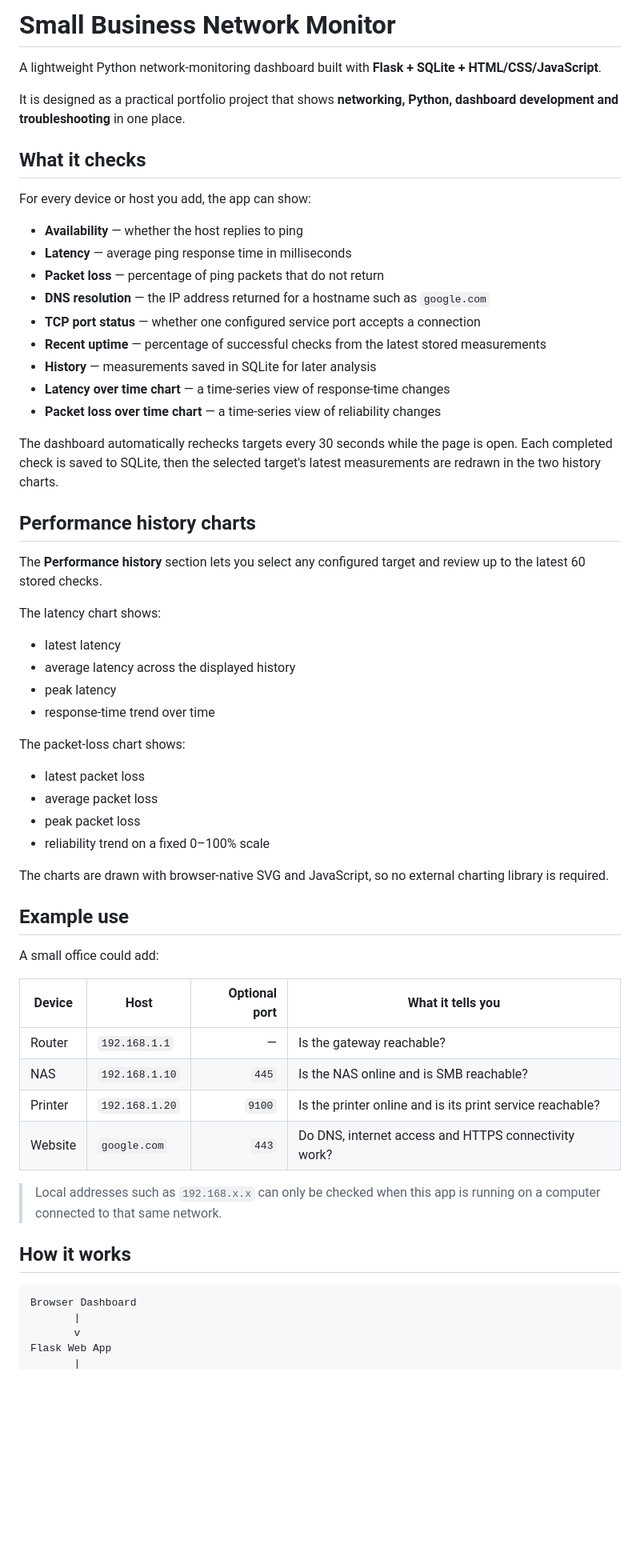
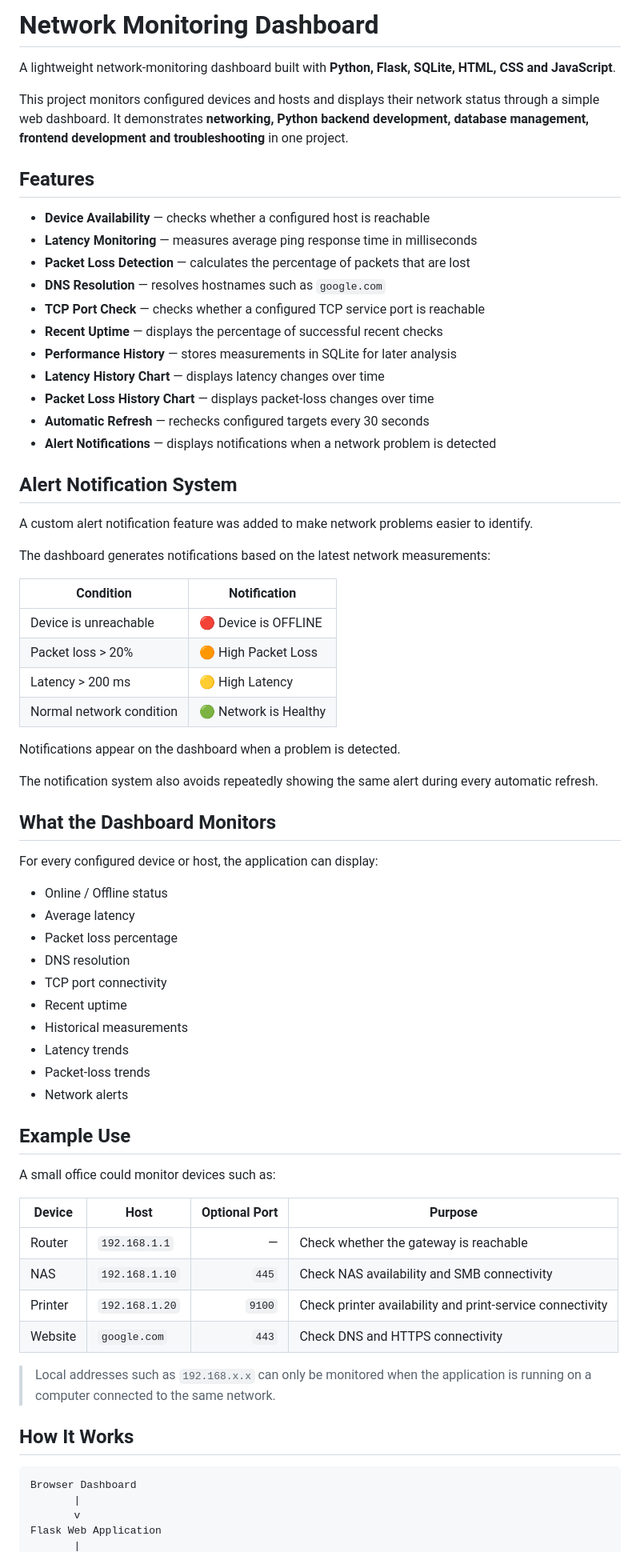
Before and after one commit to Nagashabari/network-monitoring-dashboard, a Markdown page: README.md, the part around one of its changes. Shown at 80% size. Rendered like a GitHub page; blank space fills up the shorter version.

````diff
--- a/README.md
+++ b/README.md
@@ -1,63 +1,73 @@
-# Small Business Network Monitor
+# Network Monitoring Dashboard
 
-A lightweight Python network-monitoring dashboard built with **Flask + SQLite + HTML/CSS/JavaScript**.
+A lightweight network-monitoring dashboard built with **Python, Flask, SQLite, HTML, CSS and JavaScript**.
 
-It is designed as a practical portfolio project that shows **networking, Python, dashboard development and troubleshooting** in one place.
+This project monitors configured devices and hosts and displays their network status through a simple web dashboard. It demonstrates **networking, Python backend development, database management, frontend development and troubleshooting** in one project.
 
-## What it checks
+## Features
 
-For every device or host you add, the app can show:
+- **Device Availability** — checks whether a configured host is reachable
+- **Latency Monitoring** — measures average ping response time in milliseconds
+- **Packet Loss Detection** — calculates the percentage of packets that are lost
+- **DNS Resolution** — resolves hostnames such as `google.com`
+- **TCP Port Check** — checks whether a configured TCP service port is reachable
+- **Recent Uptime** — displays the percentage of successful recent checks
+- **Performance History** — stores measurements in SQLite for later analysis
+- **Latency History Chart** — displays latency changes over time
+- **Packet Loss History Chart** — displays packet-loss changes over time
+- **Automatic Refresh** — rechecks configured targets every 30 seconds
+- **Alert Notifications** — displays notifications when a network problem is detected
 
-- **Availability** — whether the host replies to ping
-- **Latency** — average ping response time in milliseconds
-- **Packet loss** — percentage of ping packets that do not return
-- **DNS resolution** — the IP address returned for a hostname such as `google.com`
-- **TCP port status** — whether one configured service port accepts a connection
-- **Recent uptime** — percentage of successful checks from the latest stored measurements
-- **History** — measurements saved in SQLite for later analysis
-- **Latency over time chart** — a time-series view of response-time changes
-- **Packet loss over time chart** — a time-series view of reliability changes
+## Alert Notification System
 
-The dashboard automatically rechecks targets every 30 seconds while the page is open. Each completed check is saved to SQLite, then the selected target's latest measurements are redrawn in the two history charts.
+A custom alert notification feature was added to make network problems easier to identify.
 
-## Performance history charts
+The dashboard generates notifications based on the latest network measurements:
 
-The **Performance history** section lets you select any configured target and review up to the latest 60 stored checks.
+| Condition | Notification |
+|---|---|
+| Device is unreachable | 🔴 Device is OFFLINE |
+| Packet loss > 20% | 🟠 High Packet Loss |
+| Latency > 200 ms | 🟡 High Latency |
+| Normal network condition | 🟢 Network is Healthy |
 
-The latency chart shows:
+Notifications appear on the dashboard when a problem is detected.
 
-- latest latency
-- average latency across the displayed history
-- peak latency
-- response-time trend over time
+The notification system also avoids repeatedly showing the same alert during every automatic refresh.
 
-The packet-loss chart shows:
+## What the Dashboard Monitors
 
-- latest packet loss
-- average packet loss
-- peak packet loss
-- reliability trend on a fixed 0–100% scale
+For every configured device or host, the application can display:
 
-The charts are drawn with browser-native SVG and JavaScript, so no external charting library is required.
+- Online / Offline status
+- Average latency
+- Packet loss percentage
+- DNS resolution
+- TCP port connectivity
+- Recent uptime
+- Historical measurements
+- Latency trends
+- Packet-loss trends
+- Network alerts
 
-## Example use
+## Example Use
 
-A small office could add:
+A small office could monitor devices such as:
 
-| Device | Host | Optional port | What it tells you |
+| Device | Host | Optional Port | Purpose |
 |---|---|---:|---|
-| Router | `192.168.1.1` | — | Is the gateway reachable? |
-| NAS | `192.168.1.10` | `445` | Is the NAS online and is SMB reachable? |
-| Printer | `192.168.1.20` | `9100` | Is the printer online and is its print service reachable? |
-| Website | `google.com` | `443` | Do DNS, internet access and HTTPS connectivity work? |
+| Router | `192.168.1.1` | — | Check whether the gateway is reachable |
+| NAS | `192.168.1.10` | `445` | Check NAS availability and SMB connectivity |
+| Printer | `192.168.1.20` | `9100` | Check printer availability and print-service connectivity |
+| Website | `google.com` | `443` | Check DNS and HTTPS connectivity |
 
-> Local addresses such as `192.168.x.x` can only be checked when this app is running on a computer connected to that same network.
+> Local addresses such as `192.168.x.x` can only be monitored when the application is running on a computer connected to the same network.
 
-## How it works
+## How It Works
 
 ```text
 Browser Dashboard
        |
        v
-Flask Web App
+Flask Web Application
        |
````
Also changed, not shown: other parts of README.md (+11 -90 lines).
